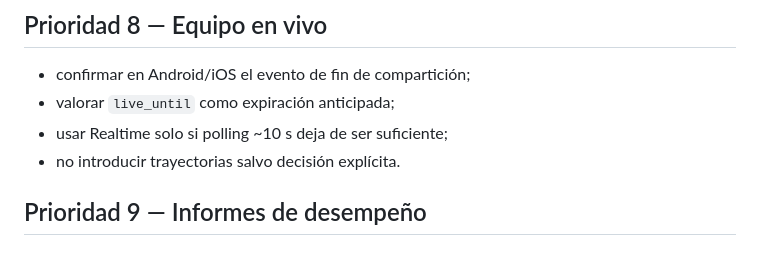
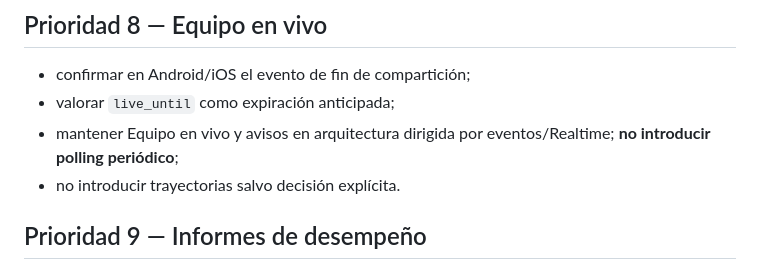
Before and after one commit to jdlc86/MartinGallardo_GPS, a Markdown page: docs/CURRENT_ROADMAP.md, the part around the change. Rendered like a GitHub page.

Commit message:
docs: enforce no-polling architecture in roadmap

```diff
--- a/docs/CURRENT_ROADMAP.md
+++ b/docs/CURRENT_ROADMAP.md
@@ -142,7 +142,7 @@ Coexisten `telegram_users` y `workers`. Reducir duplicidad sin romper referencia
 
 - confirmar en Android/iOS el evento de fin de compartición;
 - valorar `live_until` como expiración anticipada;
-- usar Realtime solo si polling ~10 s deja de ser suficiente;
+- mantener Equipo en vivo y avisos en arquitectura dirigida por eventos/Realtime; **no introducir polling periódico**;
 - no introducir trayectorias salvo decisión explícita.
 
 ## Prioridad 9 — Informes de desempeño
```
